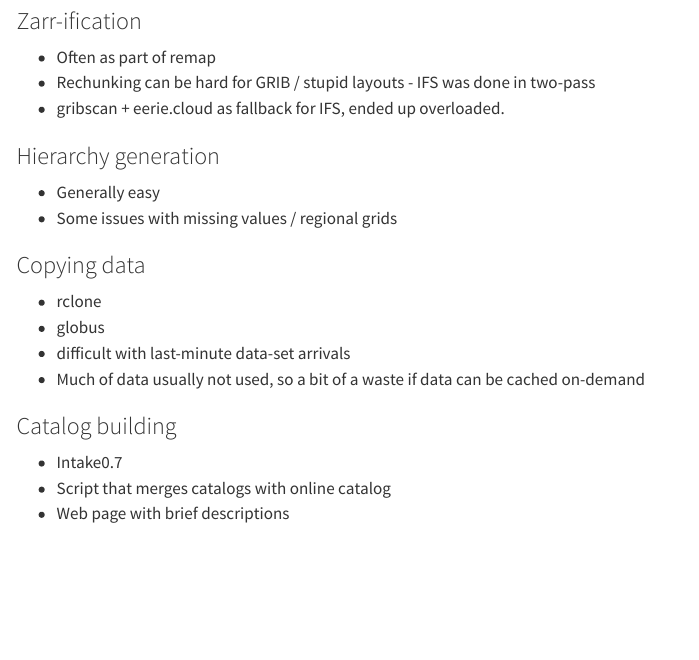
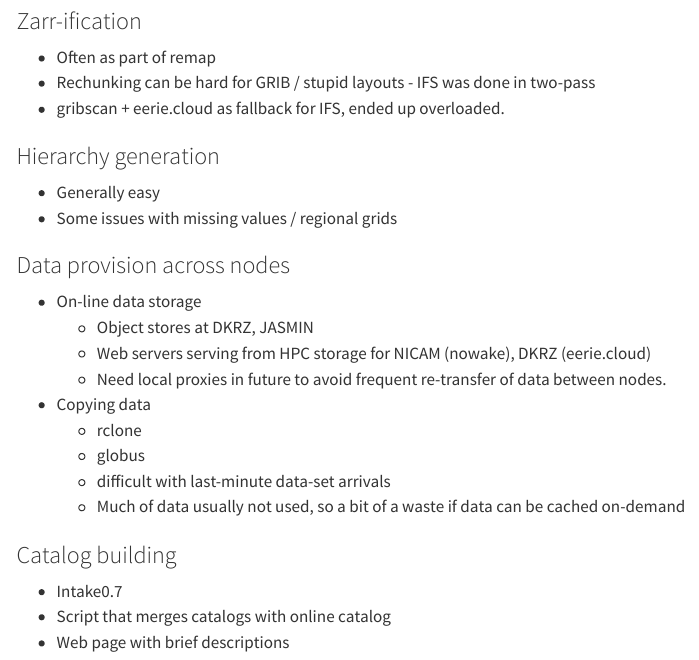
Before and after one commit to digital-earths-global-hackathon/gmd-paper, a Quarto document (index.qmd): the page in a window 1100 px wide, from 7240 px down. Rendered offline with R 4.5, knitr and Pandoc in place of Quarto, with nearby package versions; menus at the side of the page are left out.

Commit message:
add on-line data

```diff
--- a/index.qmd
+++ b/index.qmd
@@ -280,11 +280,17 @@ Ideally, the easygems package should go away in mid-term, but it provided a bunc
 * Generally easy
 * Some issues with missing values / regional grids
 
-### Copying data
-* rclone
-* globus
-* difficult with last-minute data-set arrivals
-* Much of data usually not used, so a bit of a waste if data can be cached on-demand
+### Data provision across nodes
+* On-line data storage
+  * Object stores at DKRZ, JASMIN
+  * Web servers serving from HPC storage for NICAM (nowake), DKRZ (eerie.cloud)
+  * Need local proxies in future to avoid frequent re-transfer of data between nodes.
+* Copying data
+  * rclone
+  * globus
+  * difficult with last-minute data-set arrivals
+  * Much of data usually not used, so a bit of a waste if data can be cached on-demand
+
 
 ### Catalog building
 * Intake0.7
```
